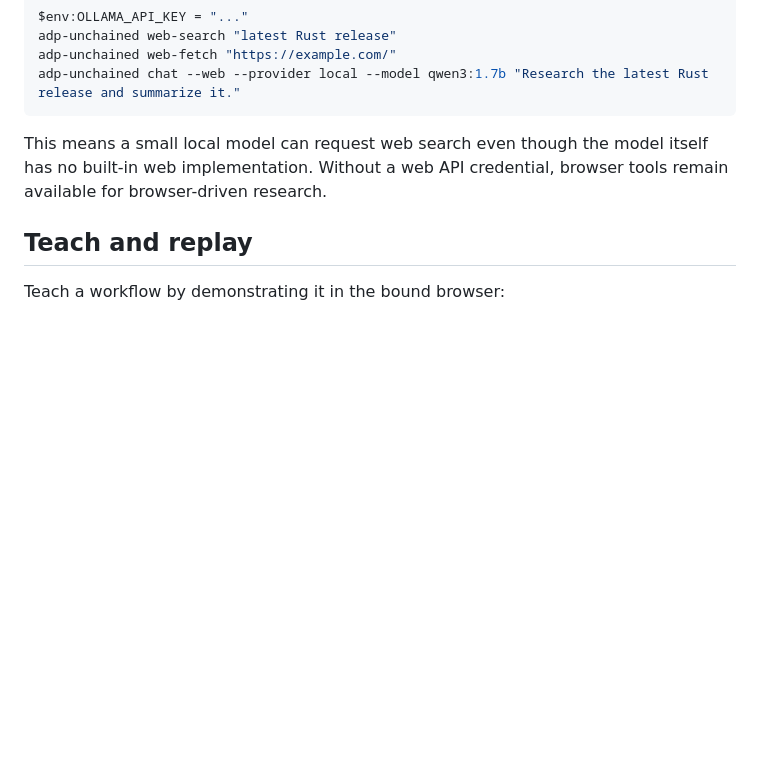
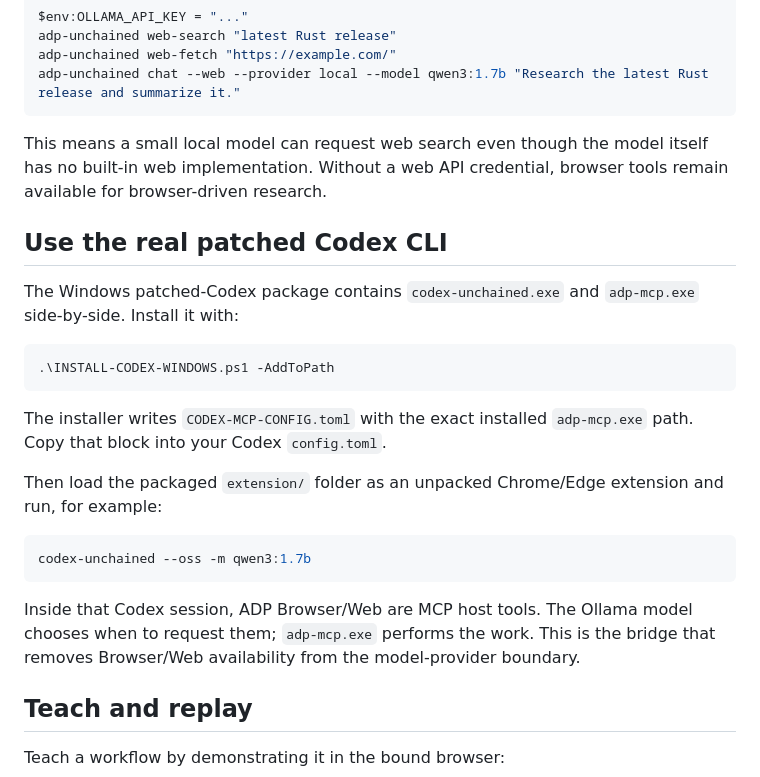
Before and after one commit to haseebgb92/advertpreneur-cli, a Markdown page: codex-unchained/README.md, the part around the change. Drawn GitHub-style; blank space fills up the shorter version.

Commit message:
docs(unchained): add patched Codex MCP run path

````diff
--- a/codex-unchained/README.md
+++ b/codex-unchained/README.md
@@ -67,6 +67,24 @@ adp-unchained chat --web --provider local --model qwen3:1.7b "Research the lates
 
 This means a small local model can request web search even though the model itself has no built-in web implementation. Without a web API credential, browser tools remain available for browser-driven research.
 
+## Use the real patched Codex CLI
+
+The Windows patched-Codex package contains `codex-unchained.exe` and `adp-mcp.exe` side-by-side. Install it with:
+
+```powershell
+.\INSTALL-CODEX-WINDOWS.ps1 -AddToPath
+```
+
+The installer writes `CODEX-MCP-CONFIG.toml` with the exact installed `adp-mcp.exe` path. Copy that block into your Codex `config.toml`.
+
+Then load the packaged `extension/` folder as an unpacked Chrome/Edge extension and run, for example:
+
+```powershell
+codex-unchained --oss -m qwen3:1.7b
+```
+
+Inside that Codex session, ADP Browser/Web are MCP host tools. The Ollama model chooses when to request them; `adp-mcp.exe` performs the work. This is the bridge that removes Browser/Web availability from the model-provider boundary.
+
 ## Teach and replay
 
 Teach a workflow by demonstrating it in the bound browser:
````
